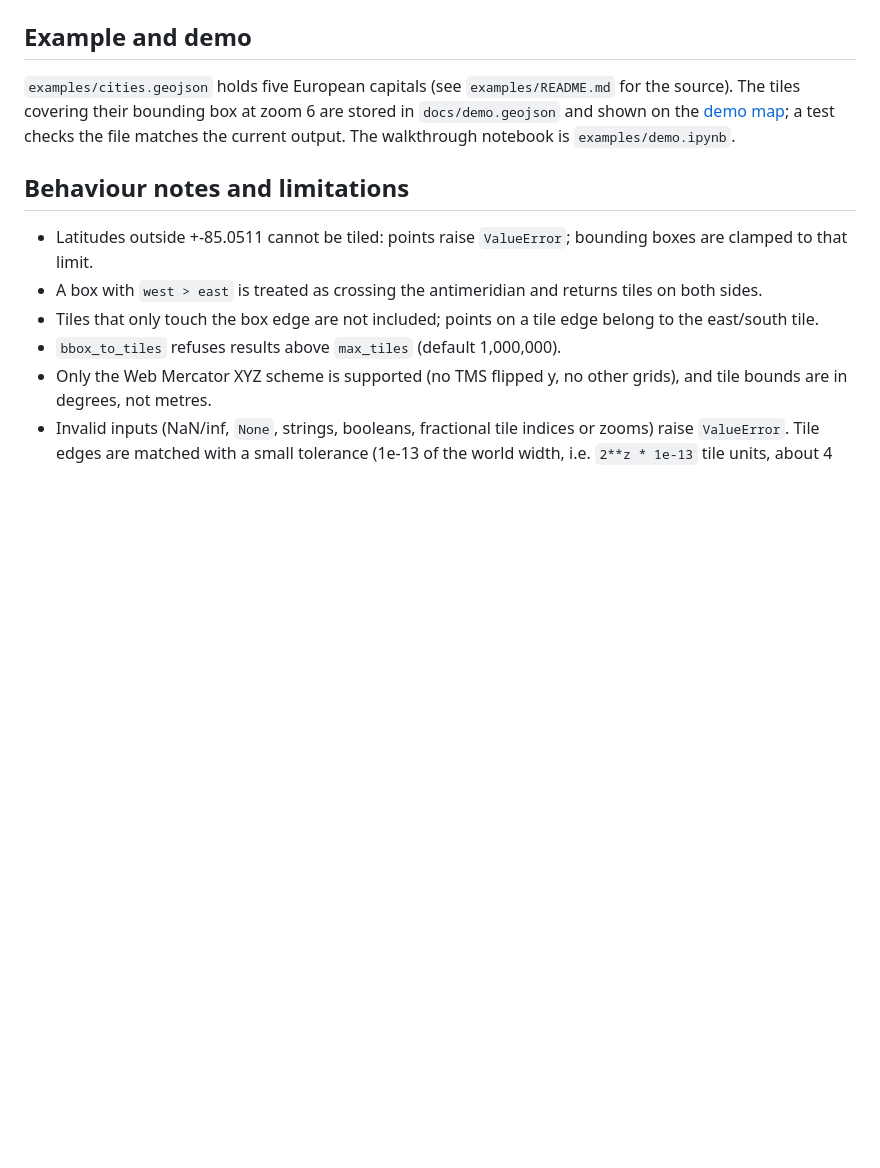
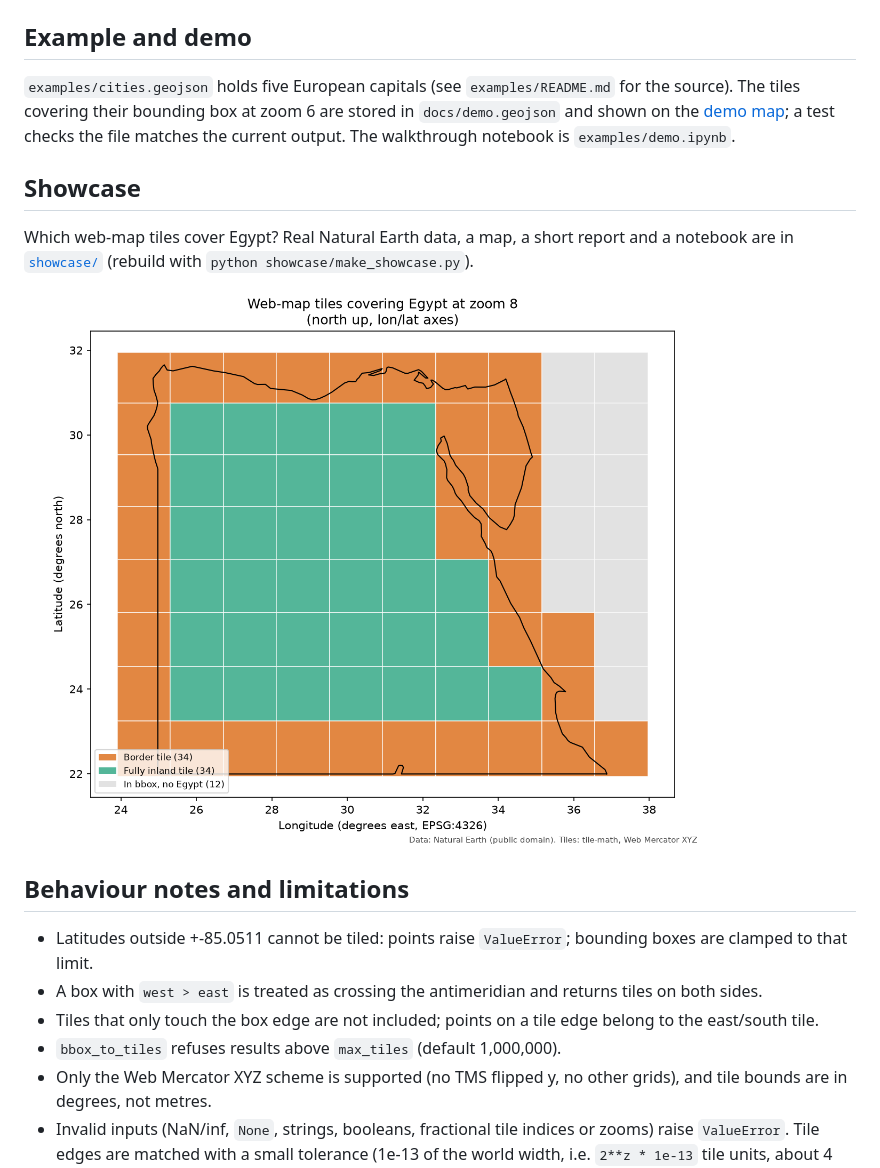
Before and after one commit to AmmarYasser455/tile-math, a Markdown page: README.md, the part around the change. Drawn GitHub-style; pictures changed too: showcase/map.png (added); blank space fills up the shorter version.

Commit message:
Showcase tile-math on real data: map, report and notebook (#2)
Co-authored-by: Ammar Yasser <186931310+AmmarYasser455@users.noreply.github.com>

```diff
--- a/README.md
+++ b/README.md
@@ -68,6 +68,13 @@ tiles covering their bounding box at zoom 6 are stored in `docs/demo.geojson` an
 [demo map](https://ammaryasser455.github.io/tile-math/); a test checks the file matches the current
 output. The walkthrough notebook is `examples/demo.ipynb`.
 
+## Showcase
+
+Which web-map tiles cover Egypt? Real Natural Earth data, a map, a short report and a notebook are in
+[`showcase/`](showcase/) (rebuild with `python showcase/make_showcase.py`).
+
+![map](showcase/map.png)
+
 ## Behaviour notes and limitations
 
 - Latitudes outside +-85.0511 cannot be tiled: points raise `ValueError`; bounding boxes are clamped to that limit.
```
Also changed, not shown: showcase/README.md (added, +52 -0 lines), 7 other files.
